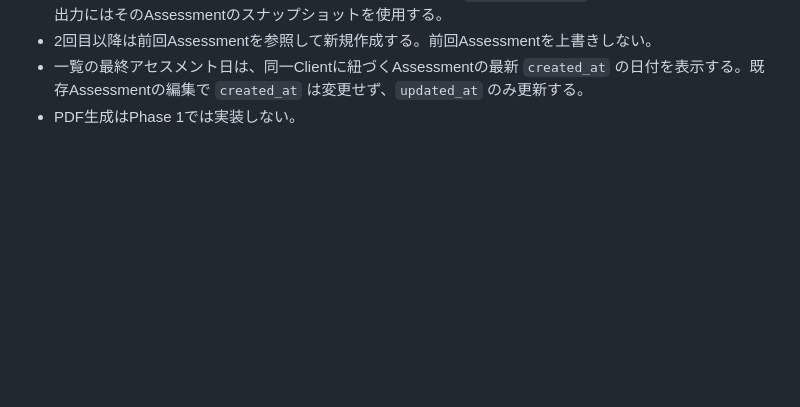
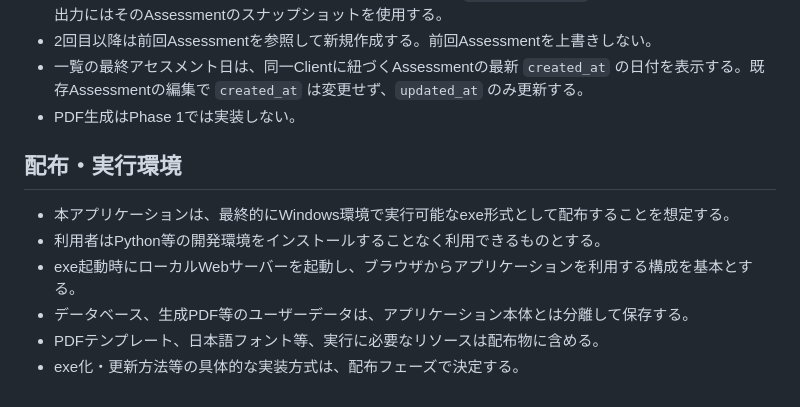
Before and after one commit to assistviara/assessment-app, a Markdown page: docs/assessment_app_spec_v0.1.0.md, the part around the change. Drawn GitHub-style; blank space fills up the shorter version.

Commit message:
docs/assessment_app_spec_v0.1.0.mdにexe化の方針追記

```diff
--- a/docs/assessment_app_spec_v0.1.0.md
+++ b/docs/assessment_app_spec_v0.1.0.md
@@ -441,3 +441,12 @@ source_assessment_id = Assessment 2
 - 2回目以降は前回Assessmentを参照して新規作成する。前回Assessmentを上書きしない。
 - 一覧の最終アセスメント日は、同一Clientに紐づくAssessmentの最新 `created_at` の日付を表示する。既存Assessmentの編集で `created_at` は変更せず、`updated_at` のみ更新する。
 - PDF生成はPhase 1では実装しない。
+
+## 配布・実行環境
+
+- 本アプリケーションは、最終的にWindows環境で実行可能なexe形式として配布することを想定する。
+- 利用者はPython等の開発環境をインストールすることなく利用できるものとする。
+- exe起動時にローカルWebサーバーを起動し、ブラウザからアプリケーションを利用する構成を基本とする。
+- データベース、生成PDF等のユーザーデータは、アプリケーション本体とは分離して保存する。
+- PDFテンプレート、日本語フォント等、実行に必要なリソースは配布物に含める。
+- exe化・更新方法等の具体的な実装方式は、配布フェーズで決定する。
```
